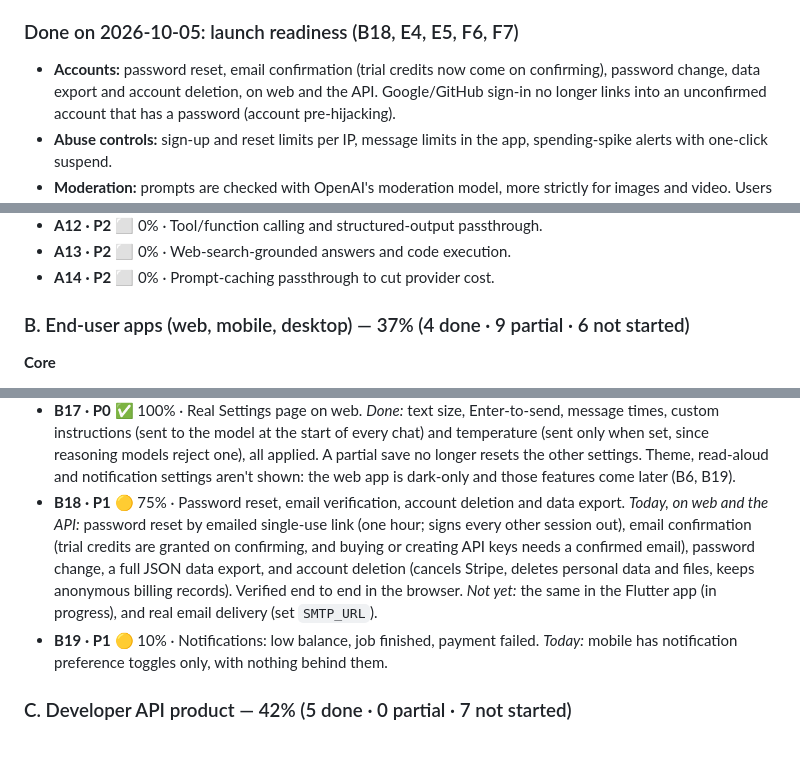
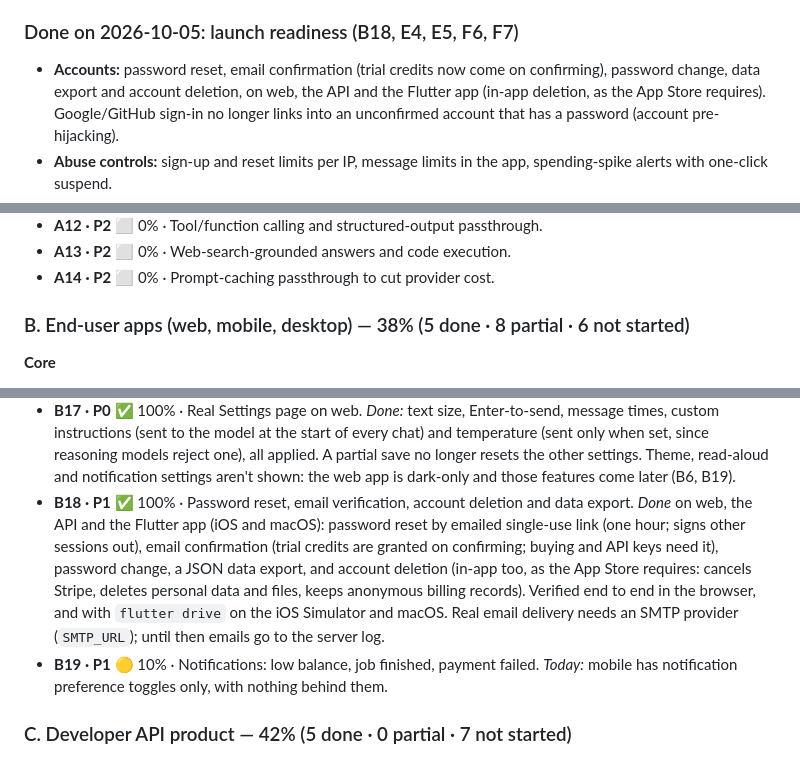
Before and after one commit to lutforrahman86/cognitiveaibot, a Markdown page: ROADMAP.md, 3 parts joined by grey strips. Drawn GitHub-style.

Commit message:
Roadmap: account recovery done on every client
Co-Authored-By: Claude Opus 5.5 <noreply@anthropic.com>

```diff
--- a/ROADMAP.md
+++ b/ROADMAP.md
@@ -51,7 +51,8 @@ are next.
 ### Done on 2026-10-05: launch readiness (B18, E4, E5, F6, F7)
 
 - **Accounts:** password reset, email confirmation (trial credits now come on
-  confirming), password change, data export and account deletion, on web and the API.
+  confirming), password change, data export and account deletion, on web, the API and
+  the Flutter app (in-app deletion, as the App Store requires).
   Google/GitHub sign-in no longer links into an unconfirmed account that has a password
   (account pre-hijacking).
 - **Abuse controls:** sign-up and reset limits per IP, message limits in the app,
@@ -399,7 +400,7 @@ Each item shows its status and, where something exists, what is there today.
 - **A13 · P2** ⬜ 0% · Web-search-grounded answers and code execution.
 - **A14 · P2** ⬜ 0% · Prompt-caching passthrough to cut provider cost.
 
-### B. End-user apps (web, mobile, desktop) — 37% (4 done · 9 partial · 6 not started)
+### B. End-user apps (web, mobile, desktop) — 38% (5 done · 8 partial · 6 not started)
 
 **Core**
 - **B1 · P0** ✅ 100% · Real AI chat: streaming, a model picker covering every model,
@@ -455,13 +456,14 @@ Each item shows its status and, where something exists, what is there today.
   temperature (sent only when set, since reasoning models reject one), all applied. A
   partial save no longer resets the other settings. Theme, read-aloud and notification
   settings aren't shown: the web app is dark-only and those features come later (B6, B19).
-- **B18 · P1** 🟡 75% · Password reset, email verification, account deletion and data export.
-  *Today, on web and the API:* password reset by emailed single-use link (one hour; signs
-  every other session out), email confirmation (trial credits are granted on confirming,
-  and buying or creating API keys needs a confirmed email), password change, a full JSON
-  data export, and account deletion (cancels Stripe, deletes personal data and files,
-  keeps anonymous billing records). Verified end to end in the browser. *Not yet:* the
-  same in the Flutter app (in progress), and real email delivery (set `SMTP_URL`).
+- **B18 · P1** ✅ 100% · Password reset, email verification, account deletion and data export.
+  *Done* on web, the API and the Flutter app (iOS and macOS): password reset by emailed
+  single-use link (one hour; signs other sessions out), email confirmation (trial credits
+  are granted on confirming; buying and API keys need it), password change, a JSON data
+  export, and account deletion (in-app too, as the App Store requires: cancels Stripe,
+  deletes personal data and files, keeps anonymous billing records). Verified end to end
+  in the browser, and with `flutter drive` on the iOS Simulator and macOS. Real email
+  delivery needs an SMTP provider (`SMTP_URL`); until then emails go to the server log.
 - **B19 · P1** 🟡 10% · Notifications: low balance, job finished, payment failed.
   *Today:* mobile has notification preference toggles only, with nothing behind them.
 
```
